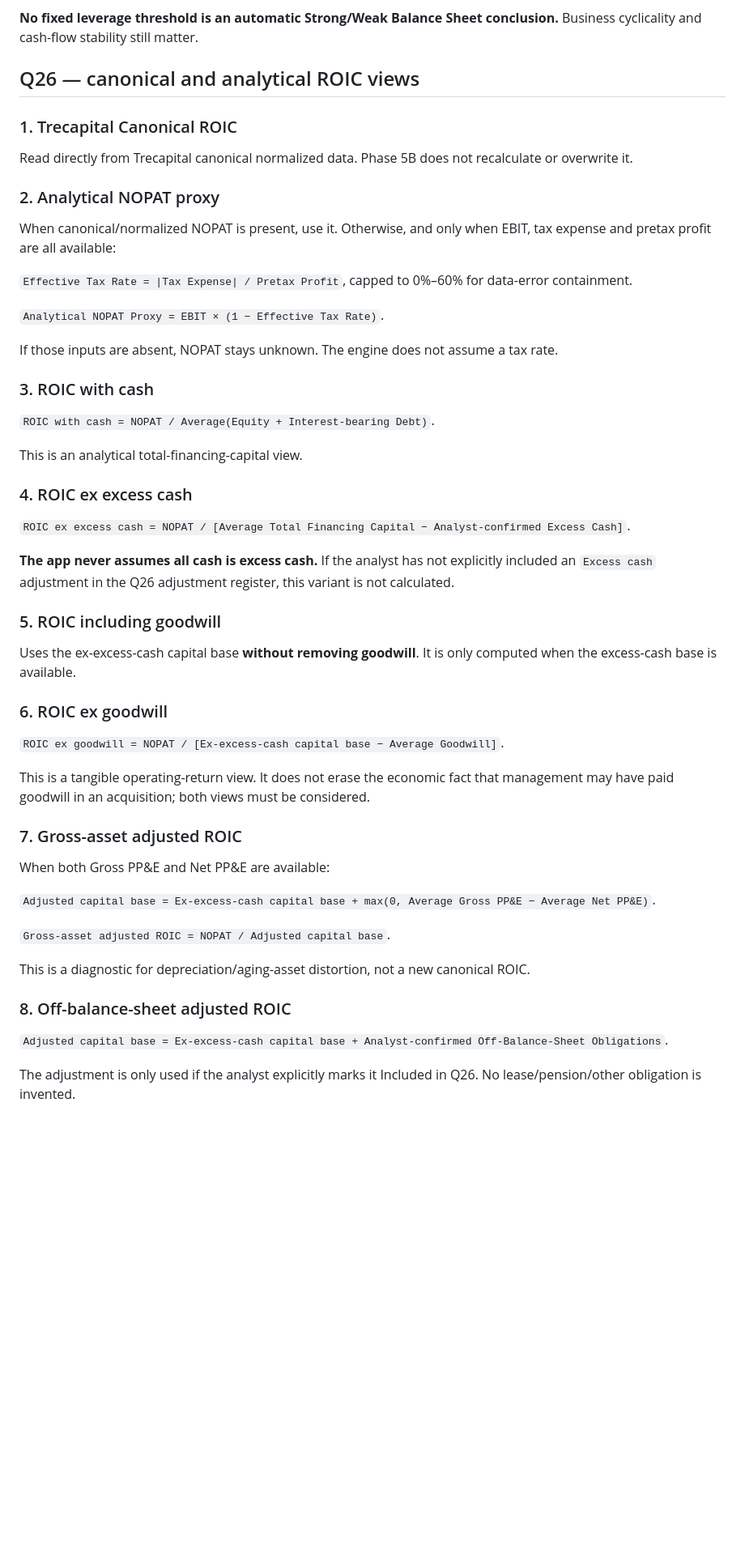
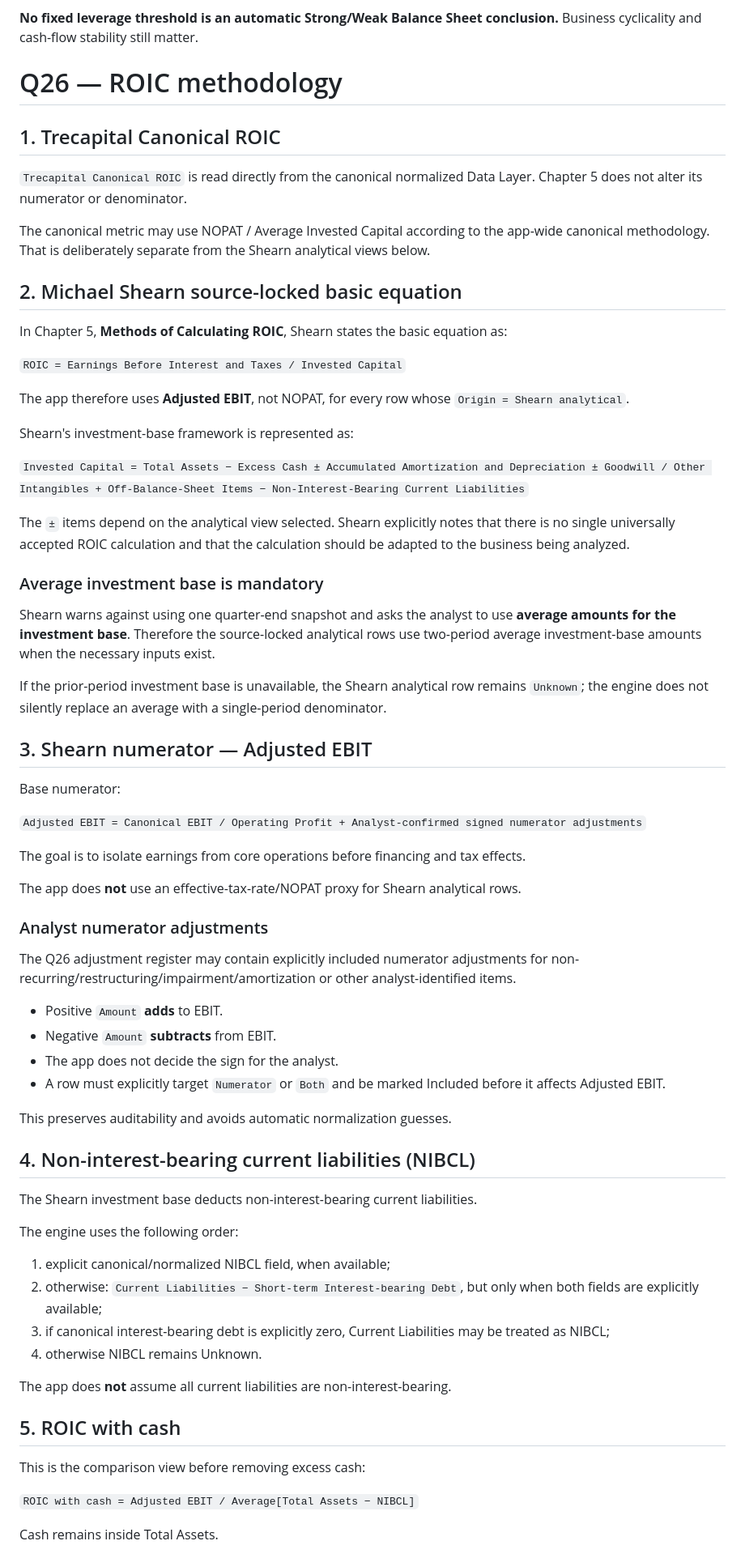
Before and after one commit to luisnghia/trecapital-app-stock-analysis, a Markdown page: docs/formulas/DEEP_COMPANY_ANALYSIS_CHAPTER5_FORMULAS.md, the part around one of its changes. Shown at 81% size. Rendered like a GitHub page; blank space fills up the shorter version.

Commit message:
docs(ch5): correct Shearn ROIC formula to adjusted EBIT over average investment base

```diff
--- a/docs/formulas/DEEP_COMPANY_ANALYSIS_CHAPTER5_FORMULAS.md
+++ b/docs/formulas/DEEP_COMPANY_ANALYSIS_CHAPTER5_FORMULAS.md
@@ -26,56 +31,73 @@ A missing input produces `Unknown/—`; the app does not fill it with an estimat
 
 **No fixed leverage threshold is an automatic Strong/Weak Balance Sheet conclusion.** Business cyclicality and cash-flow stability still matter.
 
-## Q26 — canonical and analytical ROIC views
+# Q26 — ROIC methodology
 
-### 1. Trecapital Canonical ROIC
+## 1. Trecapital Canonical ROIC
 
-Read directly from Trecapital canonical normalized data. Phase 5B does not recalculate or overwrite it.
+`Trecapital Canonical ROIC` is read directly from the canonical normalized Data Layer. Chapter 5 does not alter its numerator or denominator.
 
-### 2. Analytical NOPAT proxy
+The canonical metric may use NOPAT / Average Invested Capital according to the app-wide canonical methodology. That is deliberately separate from the Shearn analytical views below.
 
-When canonical/normalized NOPAT is present, use it. Otherwise, and only when EBIT, tax expense and pretax profit are all available:
+## 2. Michael Shearn source-locked basic equation
 
-`Effective Tax Rate = |Tax Expense| / Pretax Profit`, capped to 0%–60% for data-error containment.
+In Chapter 5, **Methods of Calculating ROIC**, Shearn states the basic equation as:
 
-`Analytical NOPAT Proxy = EBIT × (1 − Effective Tax Rate)`.
+`ROIC = Earnings Before Interest and Taxes / Invested Capital`
 
-If those inputs are absent, NOPAT stays unknown. The engine does not assume a tax rate.
+The app therefore uses **Adjusted EBIT**, not NOPAT, for every row whose `Origin = Shearn analytical`.
 
-### 3. ROIC with cash
+Shearn's investment-base framework is represented as:
 
-`ROIC with cash = NOPAT / Average(Equity + Interest-bearing Debt)`.
+`Invested Capital = Total Assets − Excess Cash ± Accumulated Amortization and Depreciation ± Goodwill / Other Intangibles + Off-Balance-Sheet Items − Non-Interest-Bearing Current Liabilities`
 
-This is an analytical total-financing-capital view.
+The `±` items depend on the analytical view selected. Shearn explicitly notes that there is no single universally accepted ROIC calculation and that the calculation should be adapted to the business being analyzed.
 
-### 4. ROIC ex excess cash
+### Average investment base is mandatory
 
-`ROIC ex excess cash = NOPAT / [Average Total Financing Capital − Analyst-confirmed Excess Cash]`.
+Shearn warns against using one quarter-end snapshot and asks the analyst to use **average amounts for the investment base**. Therefore the source-locked analytical rows use two-period average investment-base amounts when the necessary inputs exist.
 
-**The app never assumes all cash is excess cash.** If the analyst has not explicitly included an `Excess cash` adjustment in the Q26 adjustment register, this variant is not calculated.
+If the prior-period investment base is unavailable, the Shearn analytical row remains `Unknown`; the engine does not silently replace an average with a single-period denominator.
 
-### 5. ROIC including goodwill
+## 3. Shearn numerator — Adjusted EBIT
 
-Uses the ex-excess-cash capital base **without removing goodwill**. It is only computed when the excess-cash base is available.
+Base numerator:
 
-### 6. ROIC ex goodwill
+`Adjusted EBIT = Canonical EBIT / Operating Profit + Analyst-confirmed signed numerator adjustments`
 
-`ROIC ex goodwill = NOPAT / [Ex-excess-cash capital base − Average Goodwill]`.
+The goal is to isolate earnings from core operations before financing and tax effects.
 
-This is a tangible operating-return view. It does not erase the economic fact that management may have paid goodwill in an acquisition; both views must be considered.
+The app does **not** use an effective-tax-rate/NOPAT proxy for Shearn analytical rows.
 
-### 7. Gross-asset adjusted ROIC
+### Analyst numerator adjustments
 
-When both Gross PP&E and Net PP&E are available:
+The Q26 adjustment register may contain explicitly included numerator adjustments for non-recurring/restructuring/impairment/amortization or other analyst-identified items.
 
-`Adjusted capital base = Ex-excess-cash capital base + max(0, Average Gross PP&E − Average Net PP&E)`.
+- Positive `Amount` **adds** to EBIT.
+- Negative `Amount` **subtracts** from EBIT.
+- The app does not decide the sign for the analyst.
+- A row must explicitly target `Numerator` or `Both` and be marked Included before it affects Adjusted EBIT.
 
-`Gross-asset adjusted ROIC = NOPAT / Adjusted capital base`.
+This preserves auditability and avoids automatic normalization guesses.
 
-This is a diagnostic for depreciation/aging-asset distortion, not a new canonical ROIC.
+## 4. Non-interest-bearing current liabilities (NIBCL)
 
-### 8. Off-balance-sheet adjusted ROIC
+The Shearn investment base deducts non-interest-bearing current liabilities.
 
-`Adjusted capital base = Ex-excess-cash capital base + Analyst-confirmed Off-Balance-Sheet Obligations`.
+The engine uses the following order:
 
-The adjustment is only used if the analyst explicitly marks it Included in Q26. No lease/pension/other obligation is invented.
+1. explicit canonical/normalized NIBCL field, when available;
+2. otherwise: `Current Liabilities − Short-term Interest-bearing Debt`, but only when both fields are explicitly available;
+3. if canonical interest-bearing debt is explicitly zero, Current Liabilities may be treated as NIBCL;
+4. otherwise NIBCL remains Unknown.
+
+The app does **not** assume all current liabilities are non-interest-bearing.
+
+## 5. ROIC with cash
+
+This is the comparison view before removing excess cash:
+
+`ROIC with cash = Adjusted EBIT / Average[Total Assets − NIBCL]`
+
+Cash remains inside Total Assets.
+
```
Also changed, not shown: other parts of docs/formulas/DEEP_COMPANY_ANALYSIS_CHAPTER5_FORMULAS.md (+60 -4 lines).
